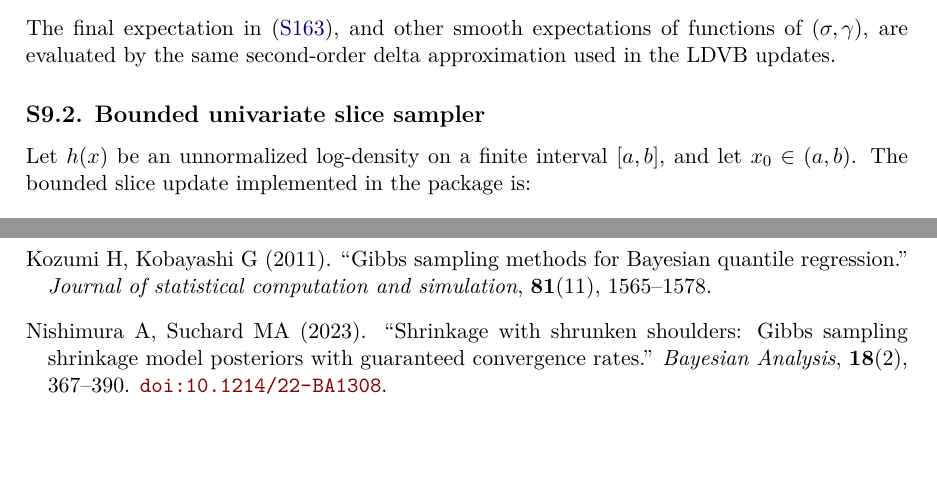
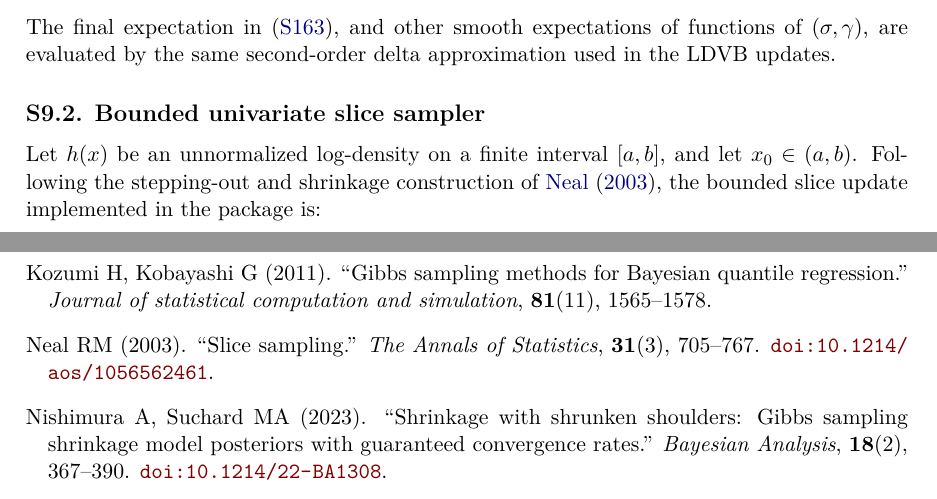
Before and after one commit to AntonioAPDL/exdqlm---Article, a LaTeX document (exdqlm-supplement.tex, which reads references.bib): two parts of pages 24 and 26 of 27, joined at a grey line, cut so that both start at the same text, the shorter picture padded with empty space. The pictures show the PDF file exdqlm-supplement.pdf that the author committed with the source.

Commit message:
Cite Neal slice sampling reference

```diff
--- a/exdqlm-supplement.tex
+++ b/exdqlm-supplement.tex
@@ -1937,7 +1937,8 @@ delta approximation used in the LDVB updates.
 \label{sec:slice}
 
 Let $h(x)$ be an unnormalized log-density on a finite interval $[a,b]$, and let
-$x_0\in(a,b)$. The bounded slice update implemented in the package is:
+$x_0\in(a,b)$. Following the stepping-out and shrinkage construction of
+\citet{neal2003slice}, the bounded slice update implemented in the package is:
 \begin{enumerate}[label=(\arabic*)]
 \item Draw $e\sim\Exp(1)$ and set the log-slice height $z=h(x_0)-e$.
 \item Draw $u\sim\operatorname{Unif}(0,w)$ and initialize
--- a/references.bib
+++ b/references.bib
@@ -424,3 +427,12 @@
+  journal={The Annals of Statistics},
+  volume={31},
+  number={3},
+  pages={705--767},
+  year={2003},
+  doi={10.1214/aos/1056562461},
+  mrnumber={1994729}
+}
+
 @book{west1997bayesian,
   title={Bayesian Forecasting and Dynamic Models},
   author={West, Mike and Harrison, Jeff},
```
Also changed, not shown: exdqlm-jss.tex (+1 -1 lines), exdqlm-jss.bbl, exdqlm-jss.pdf, exdqlm-supplement.pdf, references.bib (3 more changed lines).
